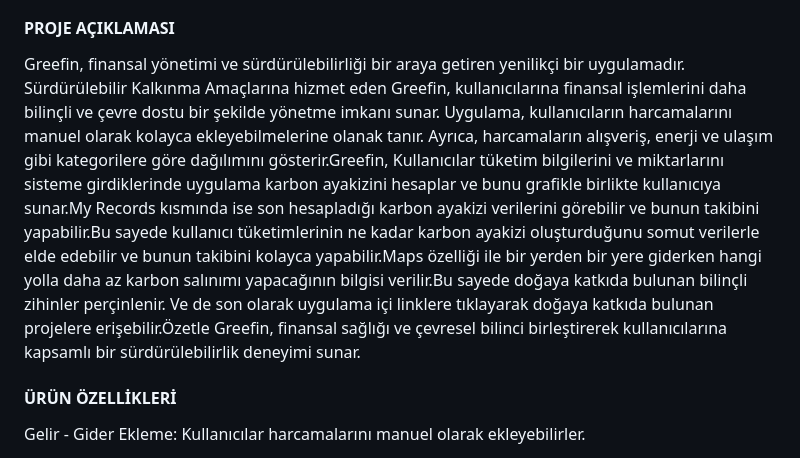
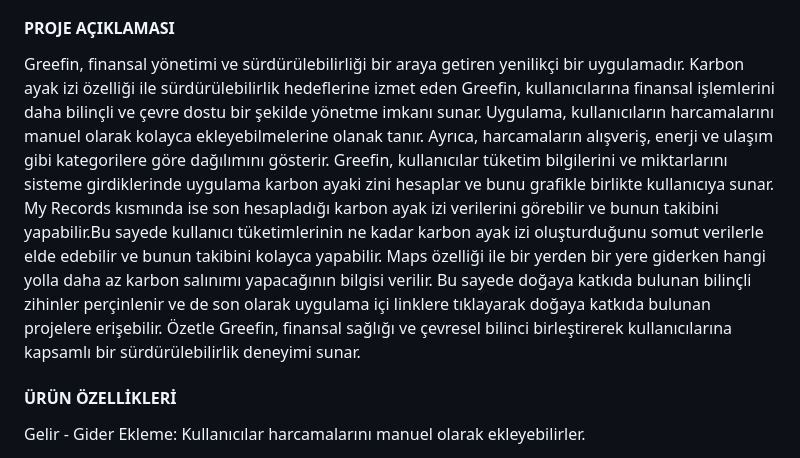
Before and after one commit to bugrahankaramollaoglu/greefin, a Markdown page: README.md, the part around the change. GitHub-like rendering.

```diff
--- a/README.md
+++ b/README.md
@@ -26,7 +26,8 @@ greefin
 
 #### PROJE AÇIKLAMASI
 
- Greefin, finansal yönetimi ve sürdürülebilirliği bir araya getiren yenilikçi bir uygulamadır. Sürdürülebilir Kalkınma Amaçlarına hizmet eden Greefin, kullanıcılarına finansal işlemlerini daha bilinçli ve çevre dostu bir şekilde yönetme imkanı sunar. Uygulama, kullanıcıların harcamalarını manuel olarak kolayca ekleyebilmelerine olanak tanır. Ayrıca,  harcamaların alışveriş, enerji ve ulaşım gibi kategorilere göre dağılımını gösterir.Greefin, Kullanıcılar tüketim bilgilerini ve miktarlarını sisteme girdiklerinde uygulama karbon ayakizini hesaplar ve bunu grafikle birlikte kullanıcıya sunar.My Records kısmında ise son hesapladığı karbon ayakizi verilerini  görebilir ve bunun takibini yapabilir.Bu sayede kullanıcı tüketimlerinin ne kadar karbon ayakizi oluşturduğunu somut verilerle elde edebilir ve bunun takibini kolayca yapabilir.Maps özelliği ile bir yerden bir yere giderken hangi yolla daha az karbon salınımı yapacağının bilgisi verilir.Bu sayede doğaya katkıda bulunan bilinçli zihinler perçinlenir. Ve de son olarak uygulama içi linklere tıklayarak doğaya katkıda bulunan projelere erişebilir.Özetle Greefin, finansal sağlığı ve çevresel bilinci birleştirerek kullanıcılarına kapsamlı bir sürdürülebilirlik deneyimi sunar.
+
+Greefin, finansal yönetimi ve sürdürülebilirliği bir araya getiren yenilikçi bir uygulamadır. Karbon ayak izi özelliği ile sürdürülebilirlik hedeflerine izmet eden Greefin, kullanıcılarına finansal işlemlerini daha bilinçli ve çevre dostu bir şekilde yönetme imkanı sunar. Uygulama, kullanıcıların harcamalarını manuel olarak kolayca ekleyebilmelerine olanak tanır. Ayrıca, harcamaların alışveriş, enerji ve ulaşım gibi kategorilere göre dağılımını gösterir. Greefin, kullanıcılar tüketim bilgilerini ve miktarlarını sisteme girdiklerinde uygulama karbon ayaki zini hesaplar ve bunu grafikle birlikte kullanıcıya sunar. My Records kısmında ise son hesapladığı karbon ayak izi verilerini görebilir ve bunun takibini yapabilir.Bu sayede kullanıcı tüketimlerinin ne kadar karbon ayak izi oluşturduğunu somut verilerle elde edebilir ve bunun takibini kolayca yapabilir. Maps özelliği ile bir yerden bir yere giderken hangi yolla daha az karbon salınımı yapacağının bilgisi verilir. Bu sayede doğaya katkıda bulunan bilinçli zihinler perçinlenir ve de son olarak uygulama içi linklere tıklayarak doğaya katkıda bulunan projelere erişebilir. Özetle Greefin, finansal sağlığı ve çevresel bilinci birleştirerek kullanıcılarına kapsamlı bir sürdürülebilirlik deneyimi sunar.
 
 #### ÜRÜN ÖZELLİKLERİ
 
```
